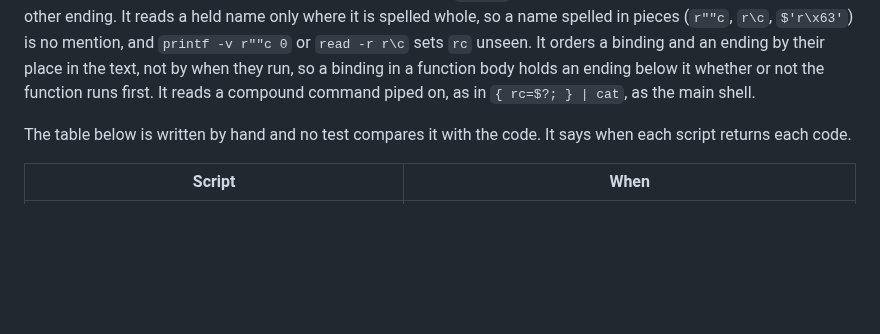
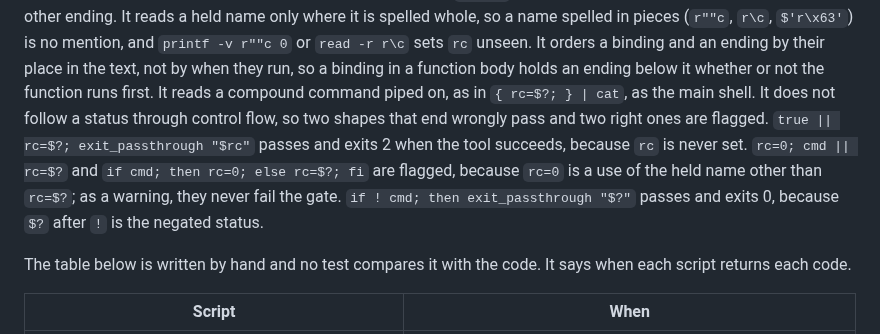
Before and after one commit to JuanSync7/project-keel, a Markdown page: docs/guides/limits-and-troubleshooting.md, the part around the change. Rendered like a GitHub page; blank space fills up the shorter version.

Commit message:
docs(exit): state the status shapes the held-status rule misjudges
The review found that the rule does not follow a status through control
flow. `true || rc=$?; exit_passthrough "$rc"` passes and exits 2 when the
tool succeeds; `rc=0; cmd || rc=$?` and `if cmd; then rc=0; else rc=$?; fi`
are flagged; `if ! cmd; then exit_passthrough "$?"` passes and exits 0.
The maintainer ruled these stated limits, not code changes, now that the
rule only warns.

One-off.

Backlog: KEEL-SHELL-1
Co-Authored-By: Claude Opus 5.5 <noreply@anthropic.com>

```diff
--- a/docs/guides/limits-and-troubleshooting.md
+++ b/docs/guides/limits-and-troubleshooting.md
@@ -625,7 +625,14 @@ mention, and `printf -v r""c 0` or `read -r r\c` sets `rc` unseen. It orders a
 binding and an ending by their place in the text, not by when they run, so
 a binding in a function body holds an ending below it whether or not the
 function runs first. It reads a compound command piped on, as in
-`{ rc=$?; } | cat`, as the main shell.
+`{ rc=$?; } | cat`, as the main shell. It does not follow a status through
+control flow, so two shapes that end wrongly pass and two right ones are
+flagged. `true || rc=$?; exit_passthrough "$rc"` passes and exits 2 when the
+tool succeeds, because `rc` is never set. `rc=0; cmd || rc=$?` and
+`if cmd; then rc=0; else rc=$?; fi` are flagged, because `rc=0` is a use of
+the held name other than `rc=$?`; as a warning, they never fail the gate.
+`if ! cmd; then exit_passthrough "$?"` passes and exits 0, because `$?`
+after `!` is the negated status.
 
 The table below is written by hand and no test compares it with the code. It
 says when each script returns each code.
```
